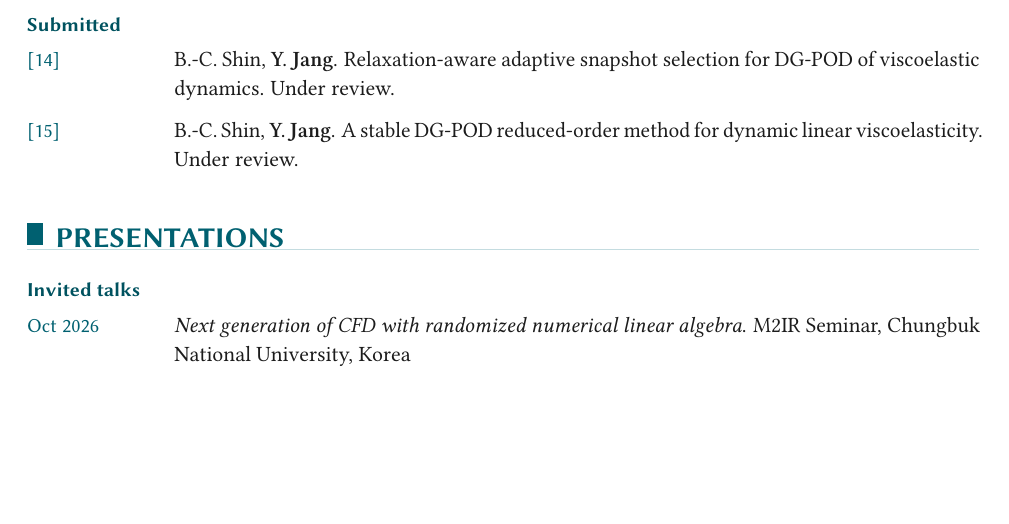
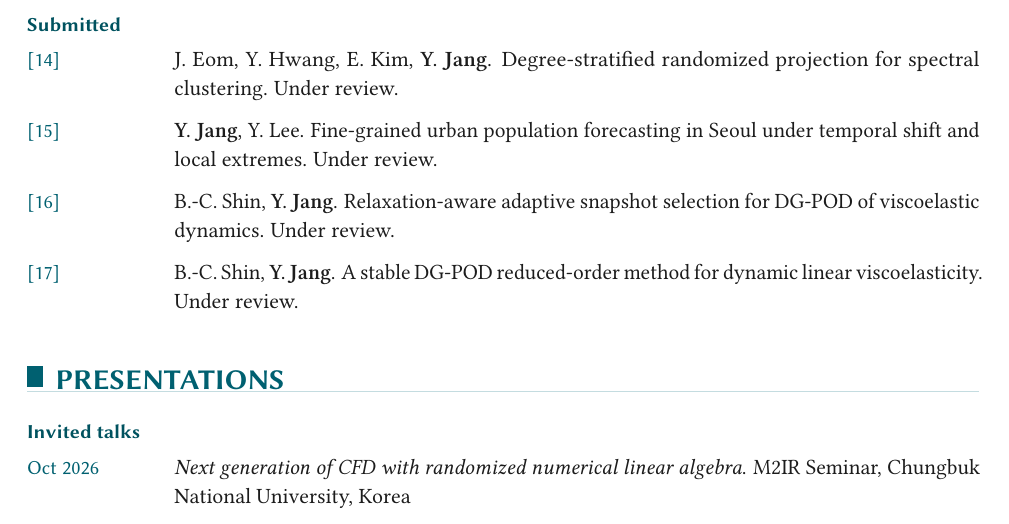
Before and after one commit to Yongseok7717/CV_CNU, a LaTeX document (main.tex): part of page 3 of 4, cut so that both start at the same text, the shorter picture padded with empty space. Compiled offline with pdfLaTeX.

Commit message:
Add two submitted papers: degree-stratified randomized projection; Seoul population forecasting
Co-Authored-By: Claude Fable 5.1 <noreply@anthropic.com>
Claude-Session: https://claude.ai/code/session_01CSfrKnDbjBcEmsVBv1gbRu

```diff
--- a/main.tex
+++ b/main.tex
@@ -240,6 +240,12 @@
 
 \cvsubheading{Submitted}
 \begin{publist}[14]
+    \item J.~Eom, Y.~Hwang, E.~Kim, \me.
+        Degree-stratified randomized projection for spectral clustering.
+        Under review.
+    \item \me, Y.~Lee.
+        Fine-grained urban population forecasting in Seoul under temporal shift and local extremes.
+        Under review.
     \item B.-C.~Shin, \me.
         Relaxation-aware adaptive snapshot selection for DG-POD of viscoelastic dynamics.
         Under review.
```
Also changed, not shown: main.tex (1 more changed lines).
